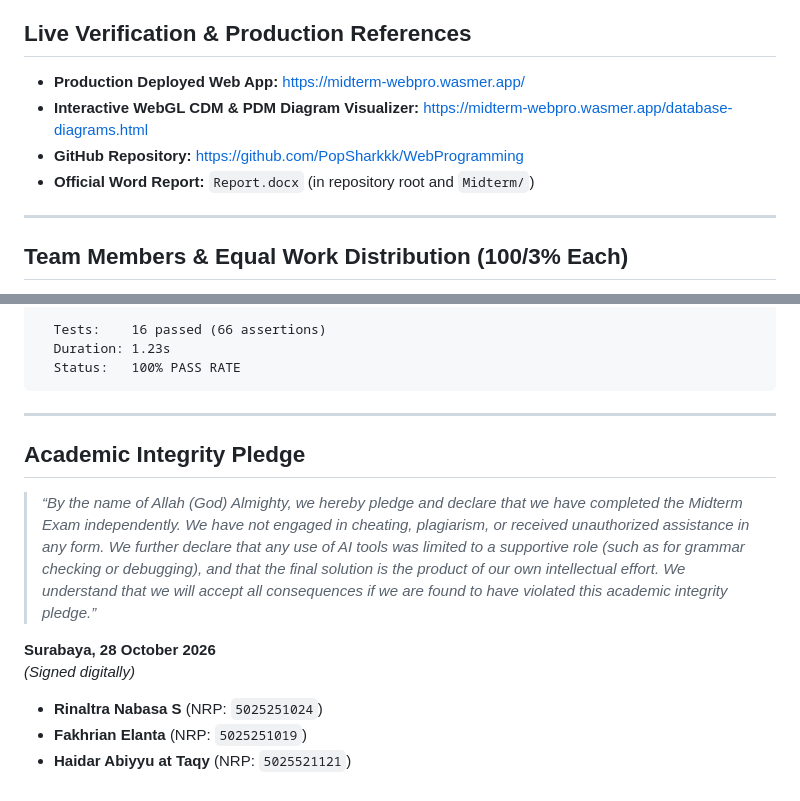
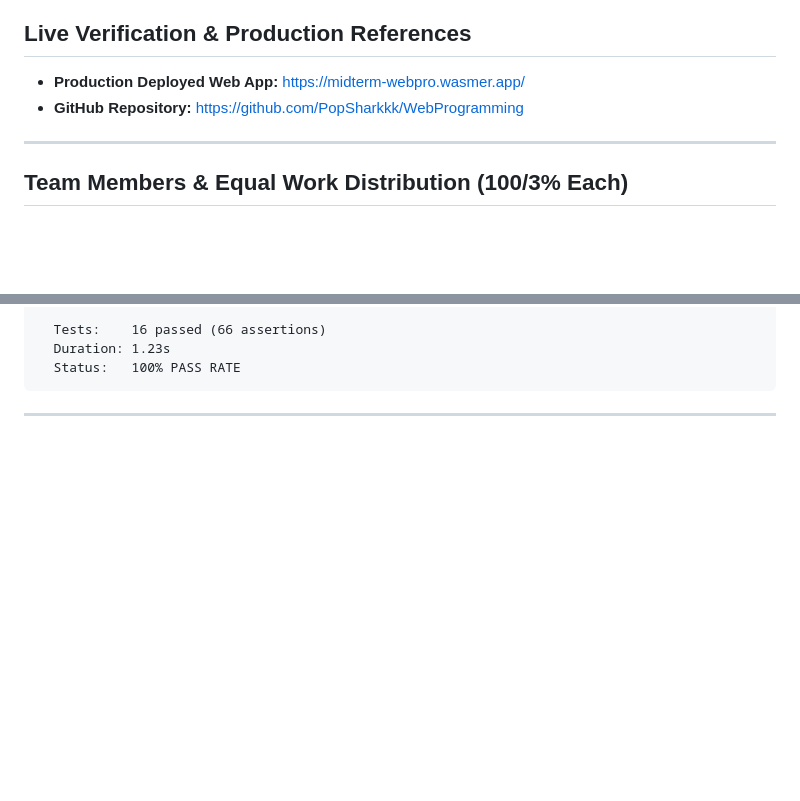
Before and after one commit to PopSharkkk/WebProgramming, a Markdown page: README.md, 2 parts joined by grey strips. GitHub-like rendering; blank space fills up the shorter version.

Commit message:
Fix Readme
Removed the Academic Integrity Pledge section from the README.

````diff
--- a/README.md
+++ b/README.md
@@ -16,9 +16,7 @@
 ## Live Verification & Production References
 
 * **Production Deployed Web App:** [https://midterm-webpro.wasmer.app/](https://midterm-webpro.wasmer.app/)
-* **Interactive WebGL CDM & PDM Diagram Visualizer:** [https://midterm-webpro.wasmer.app/database-diagrams.html](https://midterm-webpro.wasmer.app/database-diagrams.html)
 * **GitHub Repository:** [https://github.com/PopSharkkk/WebProgramming](https://github.com/PopSharkkk/WebProgramming)
-* **Official Word Report:** `Report.docx` (in repository root and `Midterm/`)
 
 ---
 
@@ -440,14 +438,3 @@ php artisan test
 ```
 
 ---
-
-## Academic Integrity Pledge
-
-> *“By the name of Allah (God) Almighty, we hereby pledge and declare that we have completed the Midterm Exam independently. We have not engaged in cheating, plagiarism, or received unauthorized assistance in any form. We further declare that any use of AI tools was limited to a supportive role (such as for grammar checking or debugging), and that the final solution is the product of our own intellectual effort. We understand that we will accept all consequences if we are found to have violated this academic integrity pledge.”*
-
-**Surabaya, 28 October 2026**
-*(Signed digitally)*
-
-* **Rinaltra Nabasa S** (NRP: `5025251024`)
-* **Fakhrian Elanta** (NRP: `5025251019`)
-* **Haidar Abiyyu at Taqy** (NRP: `5025521121`)
````
